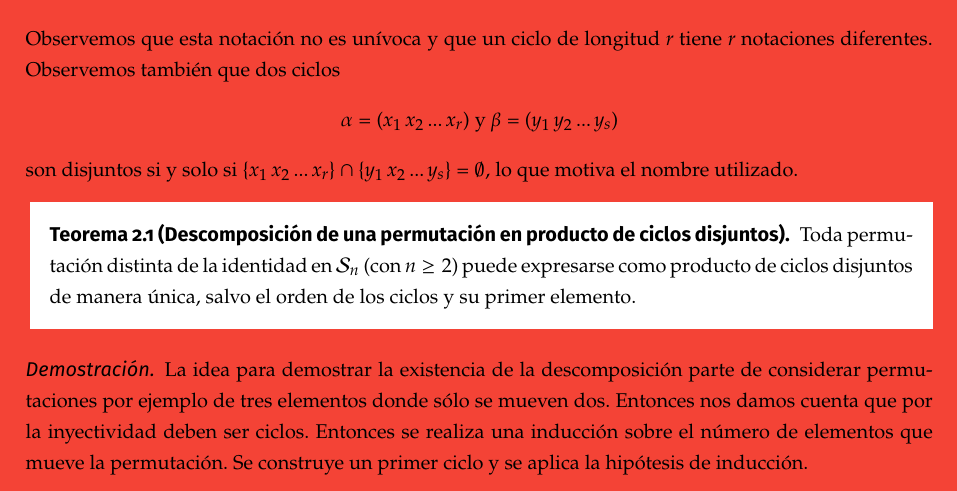
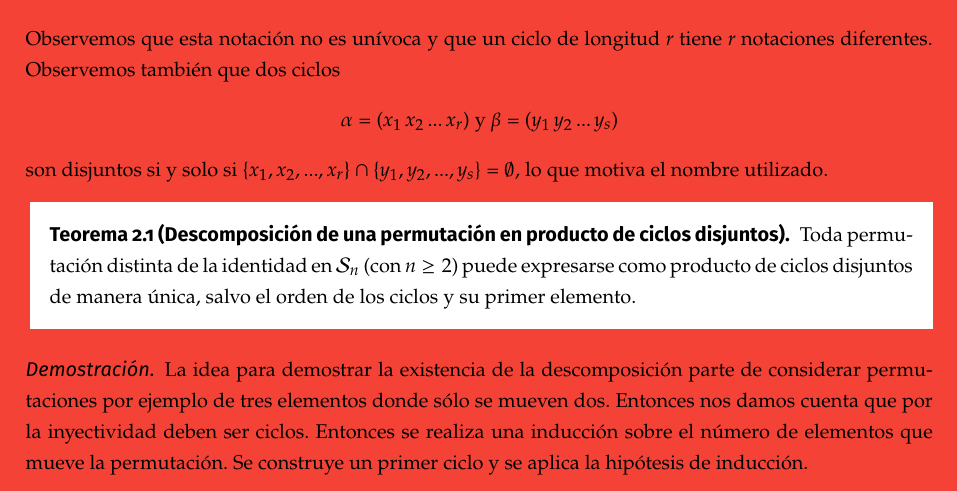
Before and after one commit to libreim/apuntesDGIIM, a LaTeX document (ALGII/algii.tex, which reads ALGII/tema2/tema2.tex): part of page 14 of 50, cut so that both start at the same text. Compiled offline with pdfLaTeX.

Commit message:
ALGII: Corrige erratas

```diff
--- a/ALGII/tema2/tema2.tex
+++ b/ALGII/tema2/tema2.tex
@@ -181,7 +181,7 @@ Denotaremos un ciclo como  $\alpha = (x_1 \, x_2 \, \hdots \, x_r)$ y diremos qu
 
 Observemos que esta notación no es unívoca y que un ciclo de longitud $r$ tiene $r$ notaciones diferentes. Observemos también que dos ciclos \begin{equation*}
   \alpha = (x_1 \, x_2 \, ... \, x_r) \text{ y } \beta = (y_1 \, y_2 \, ... \, y_s)
-\end{equation*}son disjuntos si y solo si $\{x_1 \, x_2 \, ... \, x_r \} \cap \{y_1 \, x_2 \, ... \, y_s \} = \emptyset$, lo que motiva el nombre utilizado.
+\end{equation*}son disjuntos si y solo si $\{x_1, x_2, ... , x_r \} \cap \{y_1, y_2 , ... , y_s \} = \emptyset$, lo que motiva el nombre utilizado.
 
 \begin{nth}[Descomposición de una permutación en producto de ciclos disjuntos]
 Toda permutación distinta de la identidad en $\mathcal S_n$ (con $n \ge 2$) puede expresarse como producto de ciclos disjuntos de manera única, salvo el orden de los ciclos y su primer elemento.
```
